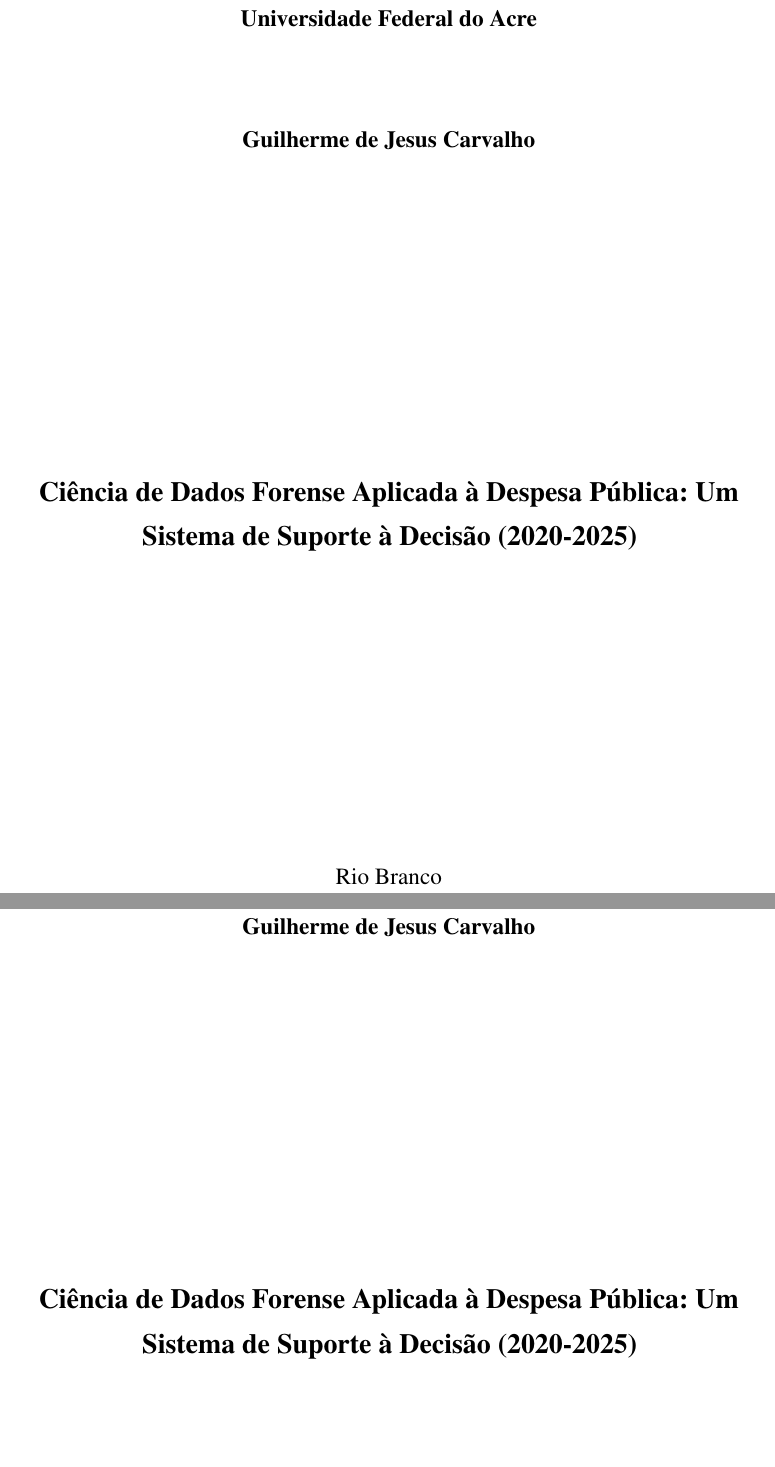
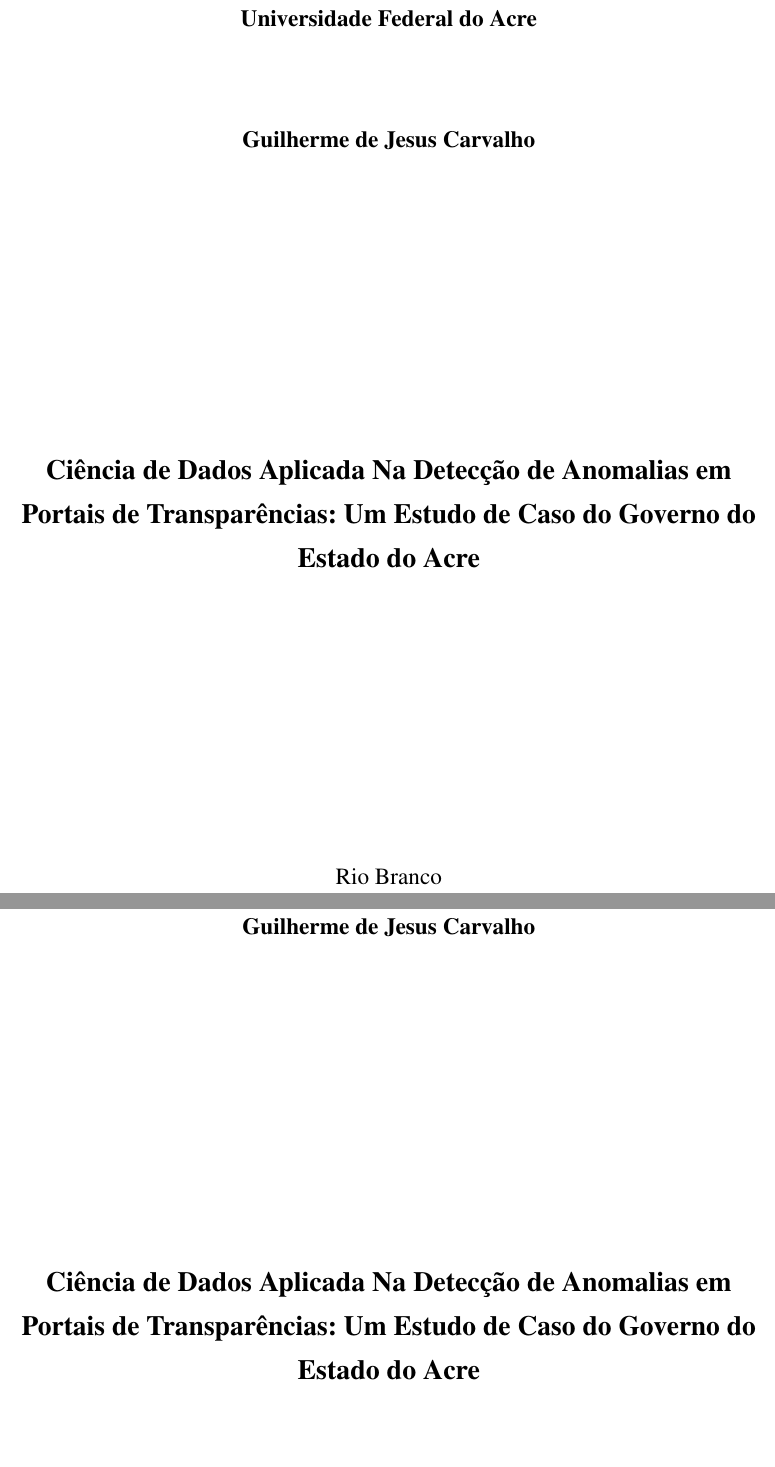
Before and after one commit to Jesus-jpg1/forensic-data-science-acre-transparency, a LaTeX thesis (Projeto/main.tex): two parts of pages 1 and 2 of 15, joined at a grey line, cut so that both start at the same text. Compiled offline with pdfLaTeX.

Commit message:
Correção do tema e organização das pastas do Projeto de Conclusão de Curso

```diff
--- a/Latex/main.tex
+++ b/Projeto/main.tex
@@ -76,7 +76,7 @@
 % ---
 
 %% Informações de dados para CAPA e FOLHA DE ROSTO
-\titulo{Ciência de Dados Forense Aplicada à Despesa Pública: Um Sistema de Suporte à Decisão (2020-2025)}
+\titulo{Ciência de Dados Aplicada Na Detecção de Anomalias em Portais de Transparências: Um Estudo de Caso do Governo do Estado do Acre}
 
 \autor{Guilherme de Jesus Carvalho}
 
```
Also changed, not shown: Latex/main.pdf (deleted), Projeto/abntex2-UFAC.sty (renamed from Latex/abntex2-UFAC.sty), Projeto/abntex2-alf.bst (renamed from Latex/abntex2-alf.bst), Projeto/brasaoufac.png (renamed from Latex/brasaoufac.png), Projeto/main.pdf (added), 13 other files.
